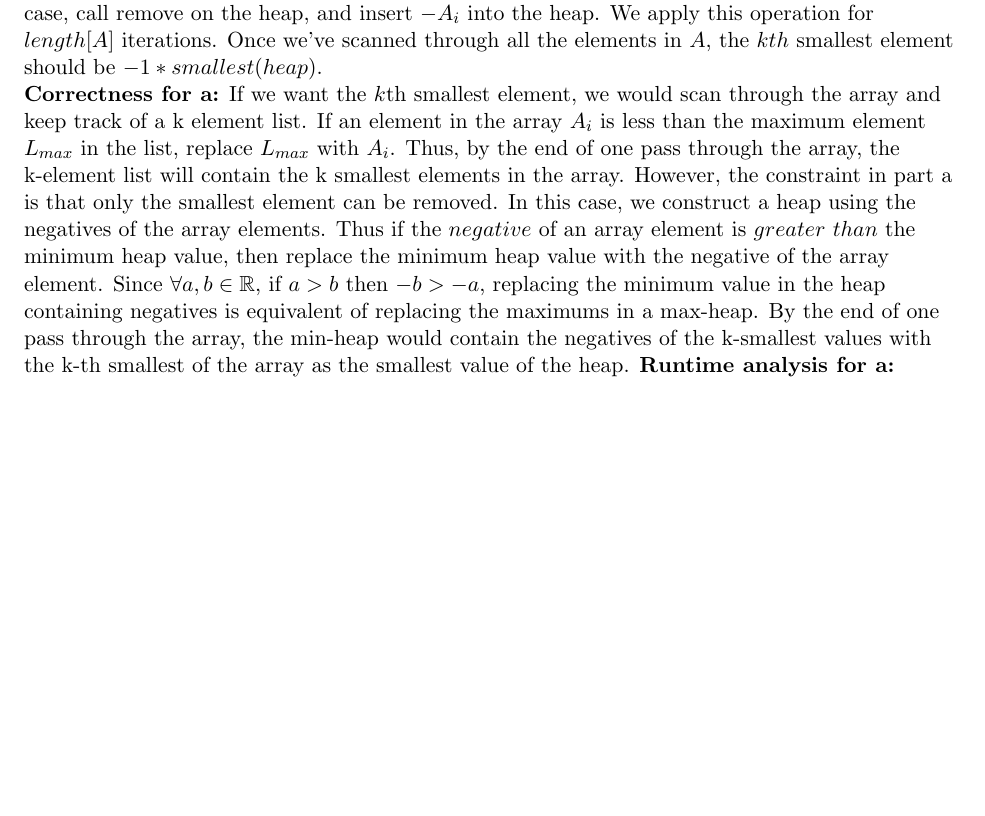
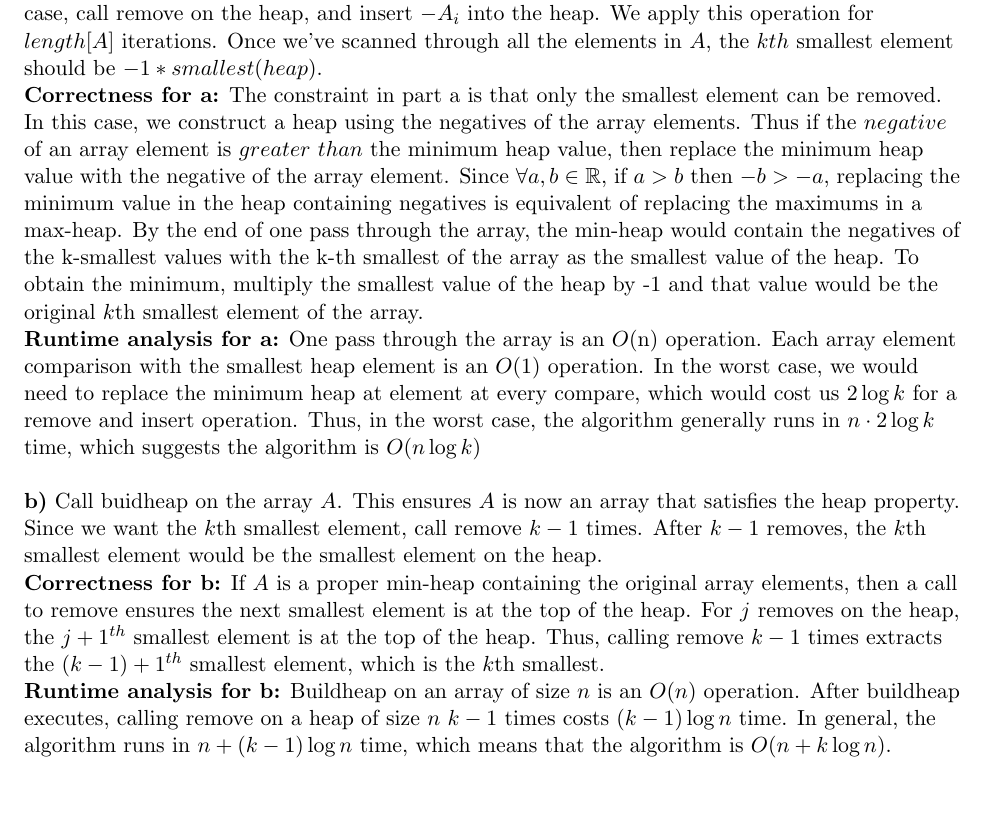
Before and after one commit to ddsun95/homework, a LaTeX problem sheet (hw2.tex): part of the page before the commit and part of page 1 of 2 after it, cut so that both start at the same text. Compiled offline with pdfLaTeX.

Commit message:
finished 1ab

```diff
--- a/hw2.tex
+++ b/hw2.tex
@@ -18,6 +17,18 @@
 		Then, we will make a pass through our array $A$ from $A[1 \dots length[A]]$. For each $A_i$ where $i \in$ $\lbrace 1 \dots length[A] \rbrace$, check if $-A_i$ is greater than the minimum of the heap. If such is the case, call remove on the heap, and insert $-A_i$ into the heap. We apply this operation for $length[A]$ iterations. Once we've scanned through all the elements in $A$, the $kth$ smallest element should be $-1 * smallest(heap)$.
 		\newline
-		\textbf{Correctness for a:} If we want the $k$th smallest element, we would scan through the array and keep track of a k element list. If an element in the array $A_i$ is less than the maximum element $L_{max}$ in the list, replace $L_{max}$ with $A_i$. Thus, by the end of one pass through the array, the k-element list will contain the k smallest elements in the array. However, the constraint in part a is that only the smallest element can be removed. In this case, we construct a heap using the negatives of the array elements. Thus if the $negative$ of an array element is $greater$ $than$ the minimum heap value, then replace the minimum heap value with the negative of the array element. Since $\forall a, b \in \mathbb{R}$, if $a > b$ then $-b > -a$, replacing the minimum value in the heap containing negatives is equivalent of replacing the maximums in a max-heap. By the end of one pass through the array, the min-heap would contain the negatives of the k-smallest values with the k-th smallest of the array as the smallest value of the heap.
-	\textbf{Runtime analysis for a:}
+		\textbf{Correctness for a:} The constraint in part a is that only the smallest element can be removed. In this case, we construct a heap using the negatives of the array elements. Thus if the $negative$ of an array element is $greater$ $than$ the minimum heap value, then replace the minimum heap value with the negative of the array element. Since $\forall a, b \in \mathbb{R}$, if $a > b$ then $-b > -a$, replacing the minimum value in the heap containing negatives is equivalent of replacing the maximums in a max-heap. By the end of one pass through the array, the min-heap would contain the negatives of the k-smallest values with the k-th smallest of the array as the smallest value of the heap. To obtain the minimum, multiply the smallest value of the heap by -1 and that value would be the original $k$th smallest element of the array.
+		\newline
+		\textbf{Runtime analysis for a:} One pass through the array is an $O$(n) operation. Each array element comparison with the smallest heap element is an $O(1)$ operation. In the worst case, we would need to replace the minimum heap at element at every compare, which would cost us $2 \log k$ for a remove and insert operation. Thus, in the worst case, the algorithm generally runs in $n\cdot 2\log k$ time, which suggests the algorithm is $O(n \log k)$
+		\newline
+		\newline
+		\textbf{b)} Call buidheap on the array $A$. This ensures $A$ is now an array that satisfies the heap property. Since we want the $k$th smallest element, call remove $k - 1$ times. After $k - 1$ removes, the $k$th smallest element would be the smallest element on the heap.
+		\newline
+		\textbf{Correctness for b:} If $A$ is a proper min-heap containing the original array elements, then a call to remove ensures the next smallest element is at the top of the heap. For $j$ removes on the heap, the $j + 1^{th}$ smallest element is at the top of the heap. Thus, calling remove $k - 1$ times extracts the $(k - 1) + 1^{th}$ smallest element, which is the $k$th smallest.
+		\newline
+		\textbf{Runtime analysis for b:} Buildheap on an array of size $n$ is an $O(n)$ 	operation. After buildheap executes, calling remove on a heap of size $n$ $k - 1$ times costs $(k - 1) \log n$ time. In general, the algorithm runs in
+		$n + (k - 1) \log n$ time, which means that the algorithm is $O(n + k \log n)$.
+		\newpage
+		\textbf{c)}
+
 	\end{flushleft}
 \end{document}
```
Also changed, not shown: hw2.pdf, hw2.tex (3 more changed lines).
